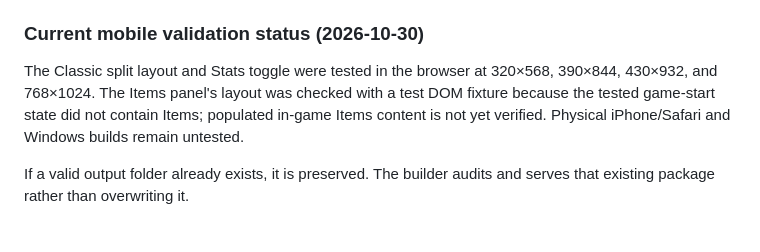
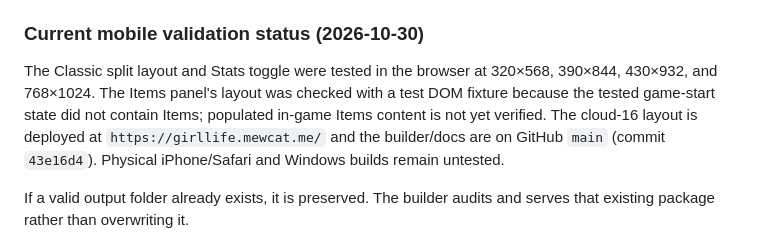
Before and after one commit to samttoo22-MewCat/GirlLife2HTML, a Markdown page: README.md, the part around the change. Rendered like a GitHub page.

```diff
--- a/README.md
+++ b/README.md
@@ -61,7 +61,7 @@ The builder creates a sibling folder named `<English game filename>_HTML`, repor
 
 ### Current mobile validation status (2026-10-30)
 
-The Classic split layout and Stats toggle were tested in the browser at 320×568, 390×844, 430×932, and 768×1024. The Items panel's layout was checked with a test DOM fixture because the tested game-start state did not contain Items; populated in-game Items content is not yet verified. Physical iPhone/Safari and Windows builds remain untested.
+The Classic split layout and Stats toggle were tested in the browser at 320×568, 390×844, 430×932, and 768×1024. The Items panel's layout was checked with a test DOM fixture because the tested game-start state did not contain Items; populated in-game Items content is not yet verified. The cloud-16 layout is deployed at `https://girllife.mewcat.me/` and the builder/docs are on GitHub `main` (commit `43e16d4`). Physical iPhone/Safari and Windows builds remain untested.
 
 If a valid output folder already exists, it is preserved. The builder audits and serves that existing package rather than overwriting it.
 
```
Also changed, not shown: README.zh-TW.md (+1 -1 lines).
